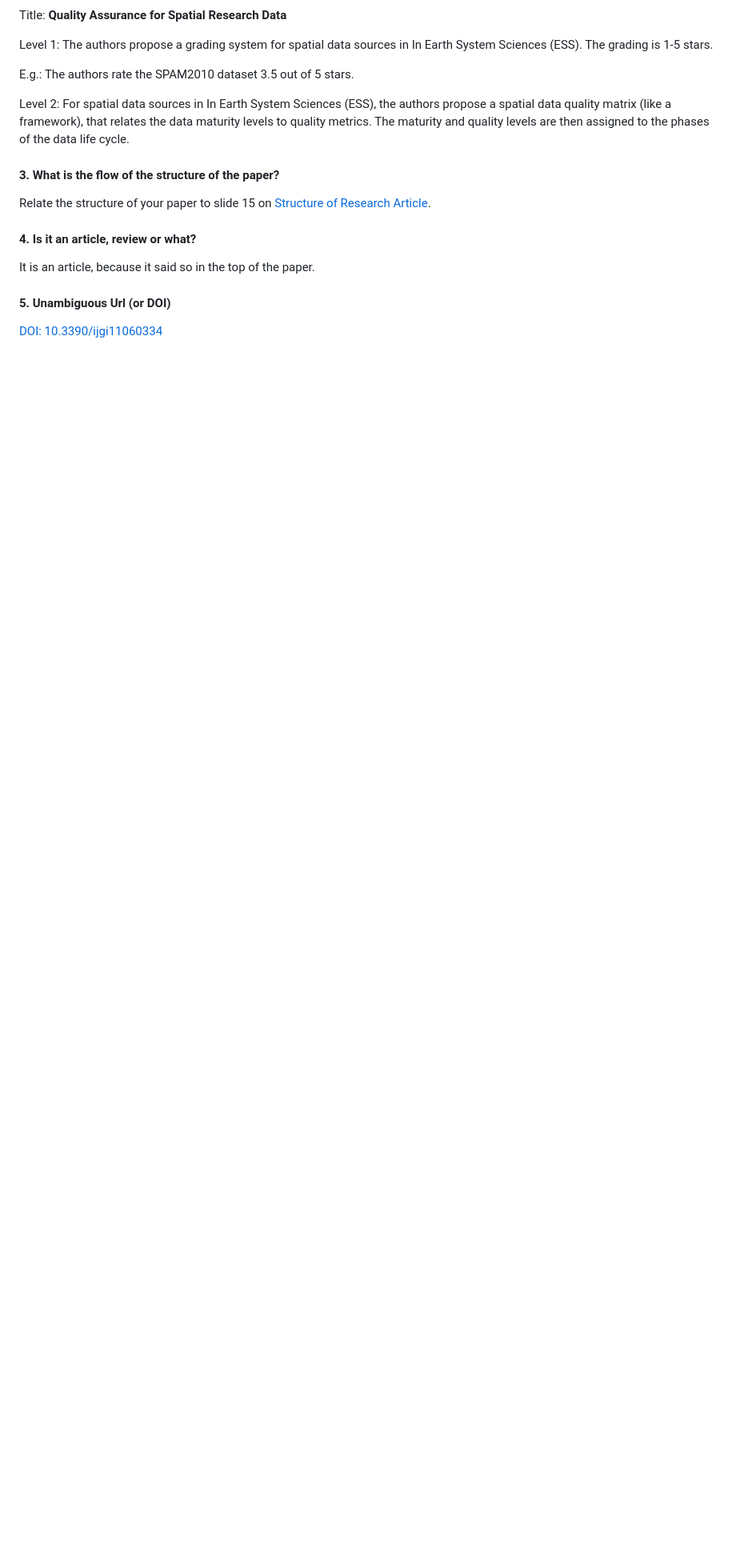
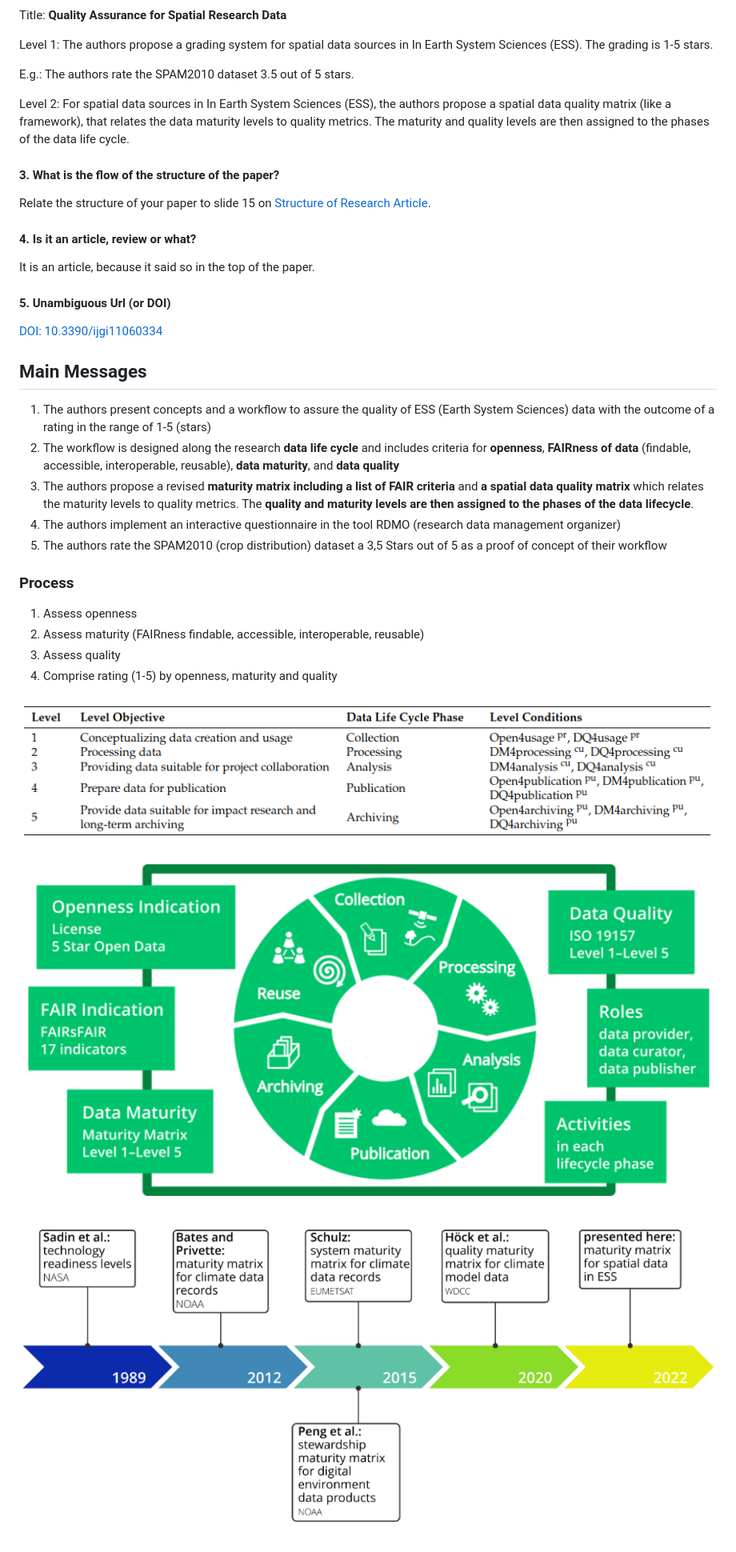
Before and after one commit to Anything-Code/cdcs, a Markdown page: README.md, the part around the change printed below. Shown: that part at 80% size. GitHub-like rendering; pictures changed too: data-lifecycle.png (added), rating.png (added), timeline.png (added); blank space fills up the shorter version.

Commit message:
Adds 5 key messages to README.md

```diff
--- a/README.md
+++ b/README.md
@@ -29,3 +29,24 @@ It is an article, because it said so in the top of the paper.
 #### 5. Unambiguous Url (or DOI)
 
 [DOI: 10.3390/ijgi11060334](https://www.researchgate.net/publication/361076438_Quality_Assurance_for_Spatial_Research_Data)
+
+## Main Messages
+
+1. The authors  present concepts and a workﬂow to assure the quality of ESS (Earth System Sciences) data with the outcome of a rating in the range of 1-5 (stars)
+2. The workflow is designed along the research **data life cycle** and includes criteria for **openness**, **FAIRness of data** (ﬁndable, accessible, interoperable, reusable), **data maturity**, and **data quality**
+3. The authors propose a revised **maturity matrix including a list of FAIR criteria** and **a spatial data quality matrix** which relates the maturity levels to quality metrics. The **quality and maturity levels are then assigned to the phases of the data lifecycle**.
+4. The authors implement an interactive questionnaire in the tool RDMO (research data management organizer)
+5. The authors rate the SPAM2010 (crop distribution) dataset a 3,5 Stars out of 5 as a proof of concept of their workflow
+
+### Process
+
+1. Assess openness
+2. Assess maturity (FAIRness ﬁndable, accessible, interoperable, reusable)
+3. Assess quality
+4. Comprise rating (1-5) by openness, maturity and quality
+
+![Rating](./rating.png)
+
+![data-lifecycle](./data-lifecycle.png)
+
+![timeline](./timeline.png)
```
Also changed, not shown: other parts of README.md (+1 -1 lines), openness.png (added), 3 other files.
